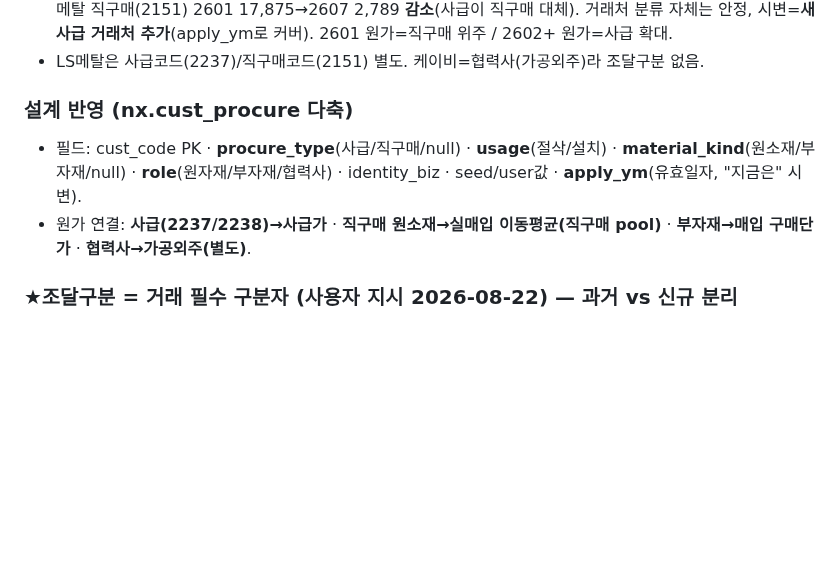
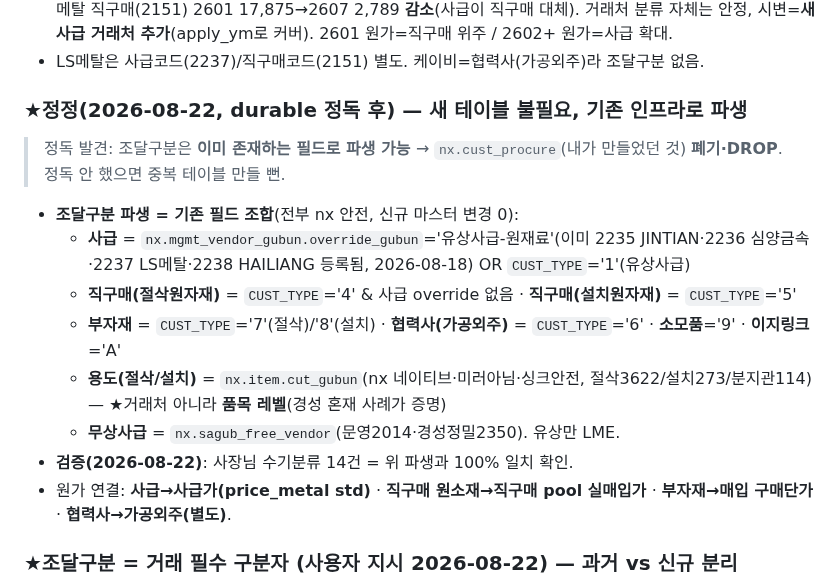
Before and after one commit to 0daeyhan0-bit/pnc-erp-web, a Markdown page: _schema/COSTANALYSIS_V2_DESIGN.md, the part around one of its changes. GitHub-like rendering; blank space fills up the shorter version.

```diff
--- a/_schema/COSTANALYSIS_V2_DESIGN.md
+++ b/_schema/COSTANALYSIS_V2_DESIGN.md
@@ -430,9 +430,16 @@
 - **★R-1 사급전환(2602)과 연결(실측)**: HAILIANG-사급(2238) 매입 **2602부터 시작**(사급전환 시점 일치), LS메탈 직구매(2151) 2601 17,875→2607 2,789 **감소**(사급이 직구매 대체). 거래처 분류 자체는 안정, 시변=**새 사급 거래처 추가**(apply_ym로 커버). 2601 원가=직구매 위주 / 2602+ 원가=사급 확대.
 - LS메탈은 사급코드(2237)/직구매코드(2151) 별도. 케이비=협력사(가공외주)라 조달구분 없음.
 
-### 설계 반영 (nx.cust_procure 다축)
-- 필드: cust_code PK · **procure_type**(사급/직구매/null) · **usage**(절삭/설치) · **material_kind**(원소재/부자재/null) · **role**(원자재/부자재/협력사) · identity_biz · seed/user값 · **apply_ym**(유효일자, "지금은" 시변).
-- 원가 연결: **사급(2237/2238)→사급가** · **직구매 원소재→실매입 이동평균(직구매 pool)** · **부자재→매입 구매단가** · **협력사→가공외주(별도)**.
+### ★정정(2026-08-22, durable 정독 후) — 새 테이블 불필요, 기존 인프라로 파생
+> 정독 발견: 조달구분은 **이미 존재하는 필드로 파생 가능** → `nx.cust_procure`(내가 만들었던 것) **폐기·DROP**. 정독 안 했으면 중복 테이블 만들 뻔.
+- **조달구분 파생 = 기존 필드 조합**(전부 nx 안전, 신규 마스터 변경 0):
+  - **사급** = `nx.mgmt_vendor_gubun.override_gubun`='유상사급-원재료'(이미 2235 JINTIAN·2236 심양금속·2237 LS메탈·2238 HAILIANG 등록됨, 2026-08-18) OR `CUST_TYPE`='1'(유상사급)
+  - **직구매(절삭원자재)** = `CUST_TYPE`='4' & 사급 override 없음 · **직구매(설치원자재)** = `CUST_TYPE`='5'
+  - **부자재** = `CUST_TYPE`='7'(절삭)/'8'(설치) · **협력사(가공외주)** = `CUST_TYPE`='6' · **소모품**='9' · **이지링크**='A'
+  - **용도(절삭/설치)** = `nx.item.cut_gubun`(nx 네이티브·미러아님·싱크안전, 절삭3622/설치273/분지관114) — ★거래처 아니라 **품목 레벨**(경성 혼재 사례가 증명)
+  - **무상사급** = `nx.sagub_free_vendor`(문영2014·경성정밀2350). 유상만 LME.
+- **검증(2026-08-22)**: 사장님 수기분류 14건 = 위 파생과 100% 일치 확인.
+- 원가 연결: **사급→사급가(price_metal std)** · **직구매 원소재→직구매 pool 실매입가** · **부자재→매입 구매단가** · **협력사→가공외주(별도)**.
 
 ### ★조달구분 = 거래 필수 구분자 (사용자 지시 2026-08-22) — 과거 vs 신규 분리
 > 사용자: "매입 입고/불출 할 때 이 구분자를 무조건 선택하도록. 입고/출고 프로그램 전체 수정해야 하는 거 아니야?" → **맞음(going forward), 단 과거는 거래처 유도로 충분.**
```
Also changed, not shown: other parts of _schema/COSTANALYSIS_V2_DESIGN.md (+26 -0 lines).
